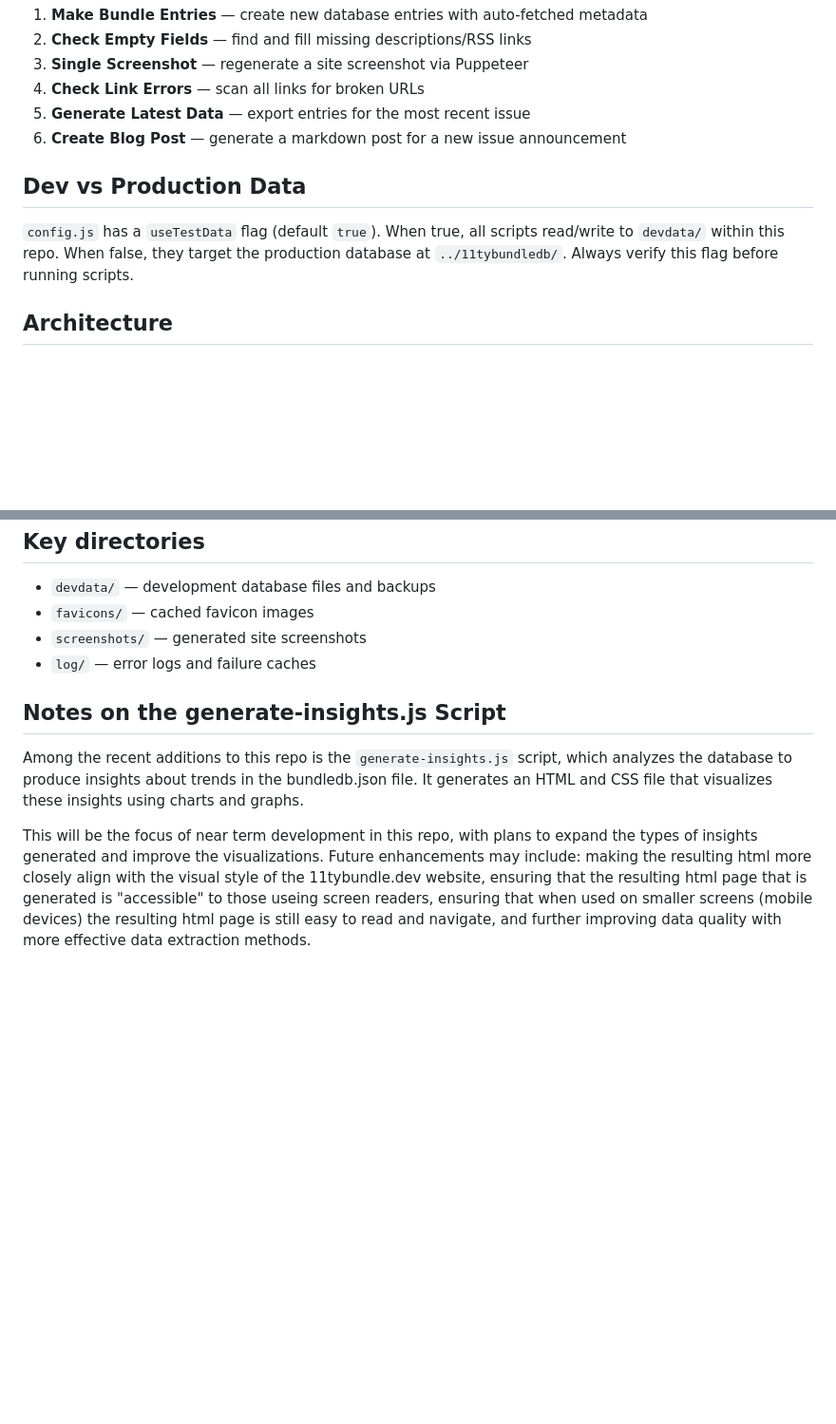
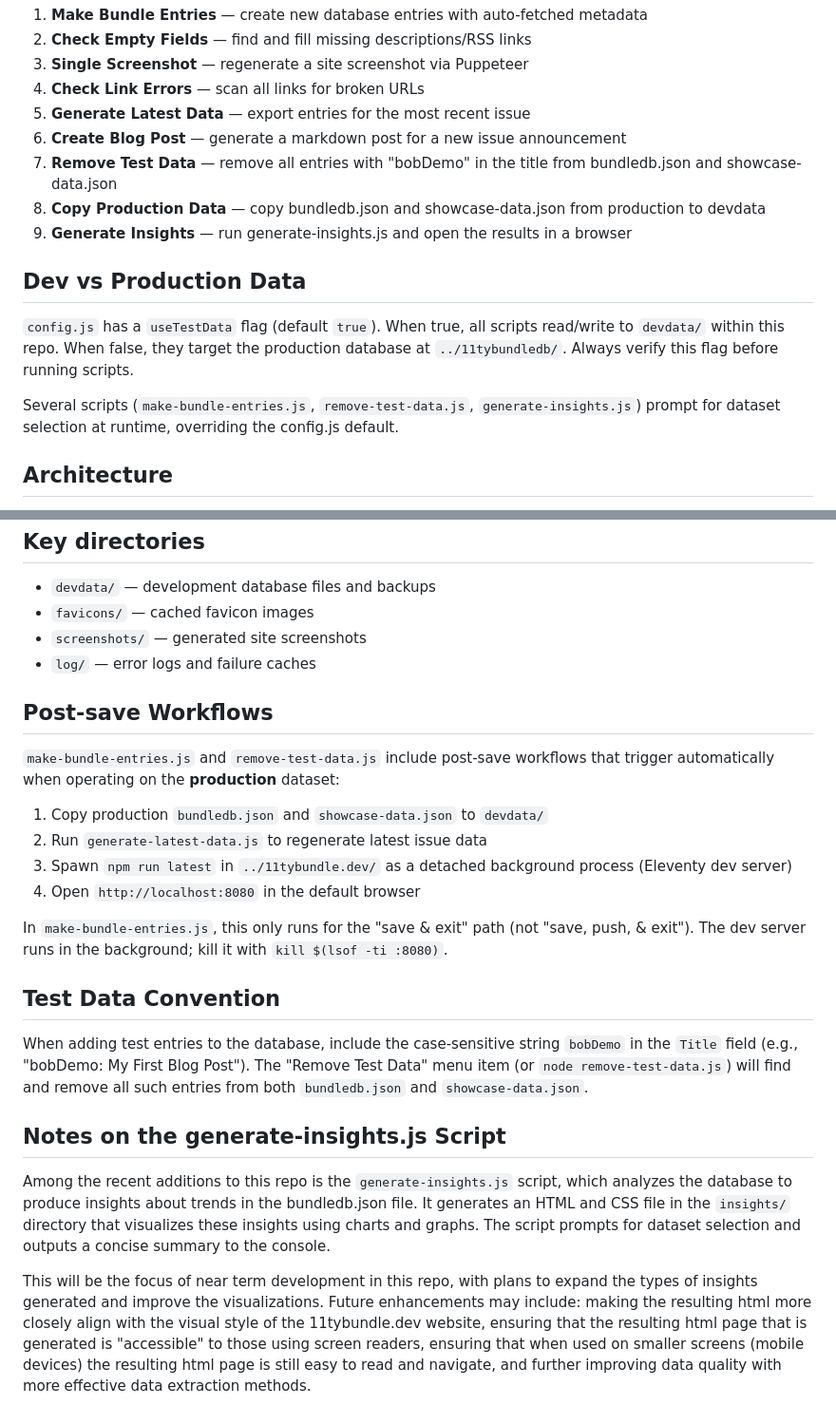
Before and after one commit to bobmonsour/dbtools, a Markdown page: CLAUDE.md, 2 parts joined by grey strips. Shown at 95% size. GitHub-like rendering; blank space fills up the shorter version.

Commit message:
Update CLAUDE.md with new menu items, workflows, and conventions
Documents menu items 7-9, runtime dataset selection, post-save
workflows, bobDemo test data convention, and generate-insights updates.

Co-Authored-By: Claude Opus 4.5 <noreply@anthropic.com>

```diff
--- a/CLAUDE.md
+++ b/CLAUDE.md
@@ -23,10 +23,15 @@ The main menu (`bundle.js`) launches these workflows via `@inquirer/prompts`:
 4. **Check Link Errors** — scan all links for broken URLs
 5. **Generate Latest Data** — export entries for the most recent issue
 6. **Create Blog Post** — generate a markdown post for a new issue announcement
+7. **Remove Test Data** — remove all entries with "bobDemo" in the title from bundledb.json and showcase-data.json
+8. **Copy Production Data** — copy bundledb.json and showcase-data.json from production to devdata
+9. **Generate Insights** — run generate-insights.js and open the results in a browser
 
 ## Dev vs Production Data
 
 `config.js` has a `useTestData` flag (default `true`). When true, all scripts read/write to `devdata/` within this repo. When false, they target the production database at `../11tybundledb/`. Always verify this flag before running scripts.
+
+Several scripts (`make-bundle-entries.js`, `remove-test-data.js`, `generate-insights.js`) prompt for dataset selection at runtime, overriding the config.js default.
 
 ## Architecture
 
@@ -89,8 +94,23 @@ Requires a `GITHUB_TOKEN` in `.env` for GitHub API access (octokit) — used for
 - `screenshots/` — generated site screenshots
 - `log/` — error logs and failure caches
 
+## Post-save Workflows
+
+`make-bundle-entries.js` and `remove-test-data.js` include post-save workflows that trigger automatically when operating on the **production** dataset:
+
+1. Copy production `bundledb.json` and `showcase-data.json` to `devdata/`
+2. Run `generate-latest-data.js` to regenerate latest issue data
+3. Spawn `npm run latest` in `../11tybundle.dev/` as a detached background process (Eleventy dev server)
+4. Open `http://localhost:8080` in the default browser
+
+In `make-bundle-entries.js`, this only runs for the "save & exit" path (not "save, push, & exit"). The dev server runs in the background; kill it with `kill $(lsof -ti :8080)`.
+
+## Test Data Convention
+
+When adding test entries to the database, include the case-sensitive string `bobDemo` in the `Title` field (e.g., "bobDemo: My First Blog Post"). The "Remove Test Data" menu item (or `node remove-test-data.js`) will find and remove all such entries from both `bundledb.json` and `showcase-data.json`.
+
 ## Notes on the generate-insights.js Script
 
-Among the recent additions to this repo is the `generate-insights.js` script, which analyzes the database to produce insights about trends in the bundledb.json file. It generates an HTML and CSS file that visualizes these insights using charts and graphs.
+Among the recent additions to this repo is the `generate-insights.js` script, which analyzes the database to produce insights about trends in the bundledb.json file. It generates an HTML and CSS file in the `insights/` directory that visualizes these insights using charts and graphs. The script prompts for dataset selection and outputs a concise summary to the console.
 
-This will be the focus of near term development in this repo, with plans to expand the types of insights generated and improve the visualizations. Future enhancements may include: making the resulting html more closely align with the visual style of the 11tybundle.dev website, ensuring that the resulting html page that is generated is "accessible" to those useing screen readers, ensuring that when used on smaller screens (mobile devices) the resulting html page is still easy to read and navigate, and further improving data quality with more effective data extraction methods.
+This will be the focus of near term development in this repo, with plans to expand the types of insights generated and improve the visualizations. Future enhancements may include: making the resulting html more closely align with the visual style of the 11tybundle.dev website, ensuring that the resulting html page that is generated is "accessible" to those using screen readers, ensuring that when used on smaller screens (mobile devices) the resulting html page is still easy to read and navigate, and further improving data quality with more effective data extraction methods.
```
